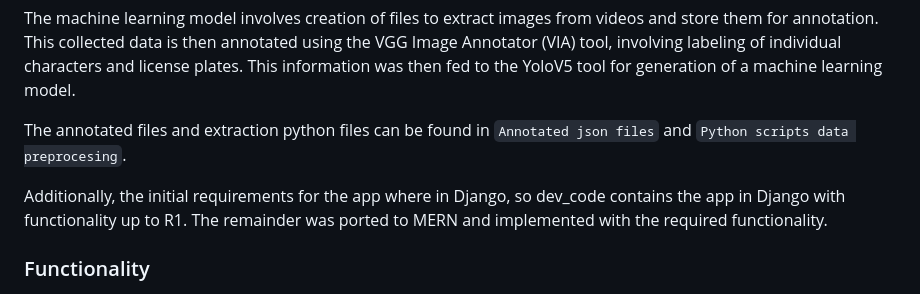
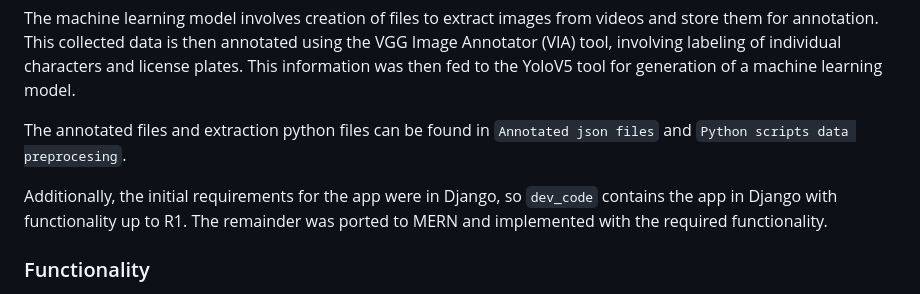
Before and after one commit to arushi-mittal/dass-project, a Markdown page: README.md, the part around the change. Drawn GitHub-style.

```diff
--- a/README.md
+++ b/README.md
@@ -33,7 +33,7 @@ The machine learning model involves creation of files to extract images from vid
 
 The annotated files and extraction python files can be found in `Annotated json files` and `Python scripts data preprocesing`.
 
-Additionally, the initial requirements for the app where in Django, so dev_code contains the app in Django with functionality up to R1. The remainder was ported to MERN and implemented with the required functionality.
+Additionally, the initial requirements for the app were in Django, so `dev_code` contains the app in Django with functionality up to R1. The remainder was ported to MERN and implemented with the required functionality.
 
 ### Functionality
 
```
